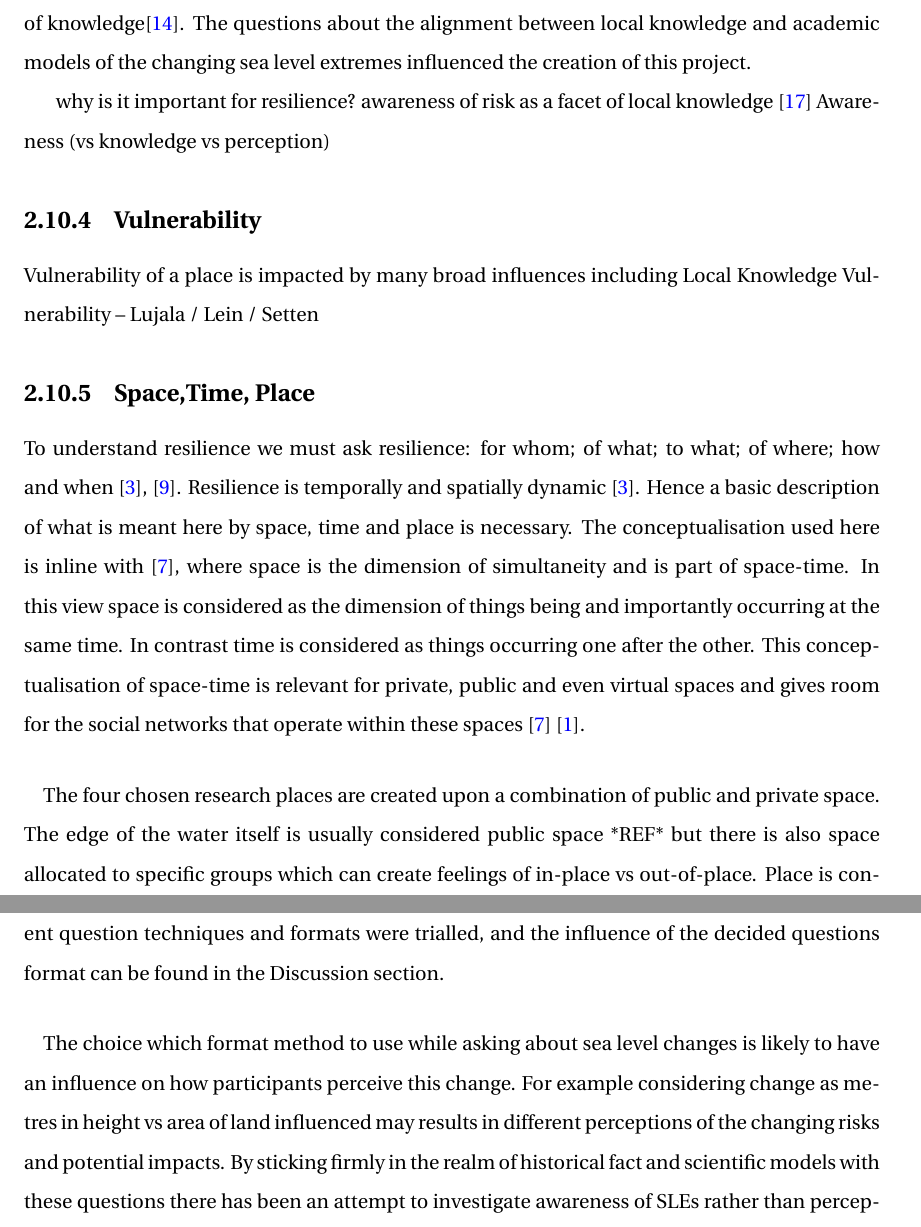
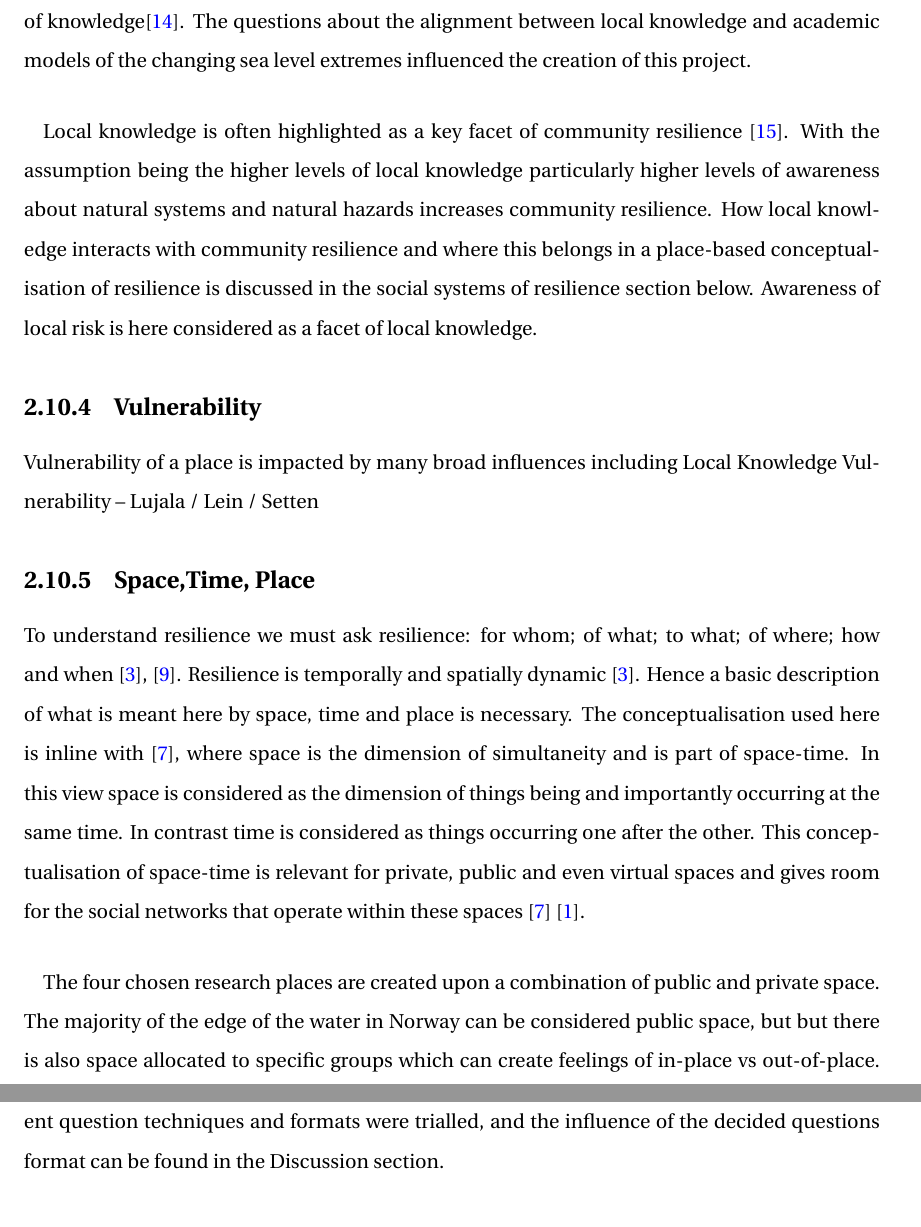
Before and after one commit to aamccormack/thesis_write, a LaTeX thesis (thesis.tex, which reads theory.tex): two parts of pages 13 and 14 of 20 before the commit and two parts of pages 13 and 14 of 19 after it, joined at a grey line, cut so that both start at the same text. Compiled offline with pdfLaTeX.

Commit message:
end of writing session

```diff
--- a/theory.tex
+++ b/theory.tex
@@ -33,13 +33,12 @@ Local knowledge is considered here as place-based competence, information and re
 
 As can be seen in figure** above Local Expert knowledge is created as many may assume from local observations and local interactions. Yet, local expert knowledge also is created from local institutional knowledge. This local institutional knowledge is in turn co-produced by local expert knowledge. In this case the local expert knowledge is often considered more informal than the formalised local institutional knowledge, but does not need to be limited to this.  Academic models and national knowledge do feed into local expert knowledge and local institutional knowledge. Yet, their has been highlighted that particularly for disaster risk management the local institutional and expert knowledge doesn't always feedback to these other producers of knowledge\cite{rod_integrated_2012}. The questions about the alignment between local knowledge and academic models of the changing sea level extremes influenced the creation of this project.
 
+\paragraph{}
+
+Local knowledge is often highlighted as a key facet of community resilience \cite{setten_we_2019}. With the assumption being the higher levels of local knowledge particularly higher levels of awareness about natural systems and natural hazards increases community resilience.  How local knowledge interacts with community resilience and where this belongs in a place-based conceptualisation of resilience is discussed in the social systems of resilience section below. Awareness of local risk is here considered as a facet of local knowledge.
 
 
-why is it important for resilience?
-awareness of risk as a facet of local knowledge \cite{whitmarsh_are_2008}
- Awareness (vs knowledge vs perception)
-
-
+%memory vs awareness vs knowledge
 
 \subsection{Vulnerability}
 Vulnerability of a place is impacted by many broad influences including Local Knowledge
@@ -51,15 +50,14 @@ Vulnerability – Lujala / Lein / Setten
 To understand resilience we must ask resilience: for whom; of what; to what; of where; how and when \cite{cutter_community_2020}, \cite{moser_turbulent_2019}. Resilience is temporally and spatially dynamic \cite{cutter_community_2020}. Hence a basic description of what is meant here by space, time and place is necessary. The conceptualisation used here is inline with \cite{massey_for_2005}, where space is the dimension of simultaneity and is part of space-time. In this view space is considered as the dimension of things being and importantly occurring at the same time. In contrast time is considered as things occurring one after the other. This conceptualisation of space-time is relevant for private, public and even virtual spaces and gives room for the social networks that operate within these spaces \cite{massey_for_2005} \cite{allen_rethinking_1998}.
 
 \paragraph{}
-The four chosen research places are created upon a combination of public and private space. The edge of the water itself is usually considered public space *REF* but there is also space allocated to specific groups which can create feelings of in-place vs out-of-place. Place is considered as an assemblage of traces. These traces range from the historical and global to the local and present and it is these combinations of traces which combine to make these places \cite{anderson_understanding_2015} \cite{massey_for_2005}. As well as explicit group membership the traces of place influence who can feel in-place and what is culturally and legally allowable uses of the places \cite{anderson_understanding_2015}. The four research sites include a wide demographic users of who can be considered in-place, but the power relationships and the in-place members affect the resilience of the location.
+The four chosen research places are created upon a combination of public and private space. The majority of the edge of the water in Norway can be considered public space, but but there is also space allocated to specific groups which can create feelings of in-place vs out-of-place. Place is considered as an assemblage of traces. These traces range from the historical and global to the local and present and it is these combinations of traces which combine to make these places \cite{anderson_understanding_2015} \cite{massey_for_2005}. As well as explicit group membership the traces of place influence who can feel in-place and what is culturally and legally allowable uses of the places \cite{anderson_understanding_2015}. The four research sites include a wide demographic users of who can be considered in-place, but the power relationships and the in-place members affect the resilience of the location.
 
 \subsection{Awareness}
 To understand the current resilience of a place requires an understanding of the awareness of the people who interact with and define the place. An individual’s ability to rank their level of awareness about a subject is a long investigated and debated topic *ref*. It is generally preferable to allow them to display their level of awareness rather than ask them on a sliding scale how aware they are. This is especially important when trying to explore knowledge which may have previously been seen as lesser.
 
 \paragraph{}
 To determine awareness level three questions were set in the survey used. These questions were designed to be simple and quick to answer in a format which would allow the author to analyse awareness about sea level extremes in the present and future along with general knowledge of the sea. Awareness about tide level, current risk of storm surges, past resilience to storm surges and future resilience to storm surges was investigated. Further information of how different question techniques and formats were trialled, and the influence of the decided questions format can be found in the Discussion section.
-\paragraph{}
-The choice which format method to use while asking about sea level changes is likely to have an influence on how participants perceive this change. For example considering change as metres in height vs area of land influenced may results in different perceptions of the changing risks and potential impacts.  By sticking firmly in the realm of historical fact and scientific models with these questions there has been an attempt to investigate awareness of SLEs rather than perception.
+
 %insert graphic to be the same width as the text
 \includegraphics[width=1\textwidth]{fig_theory/awareness lujala and whitmarsh.png}
 
```
Also changed, not shown: discussion.tex (+3 -0 lines), theory.tex (19 more changed lines).
